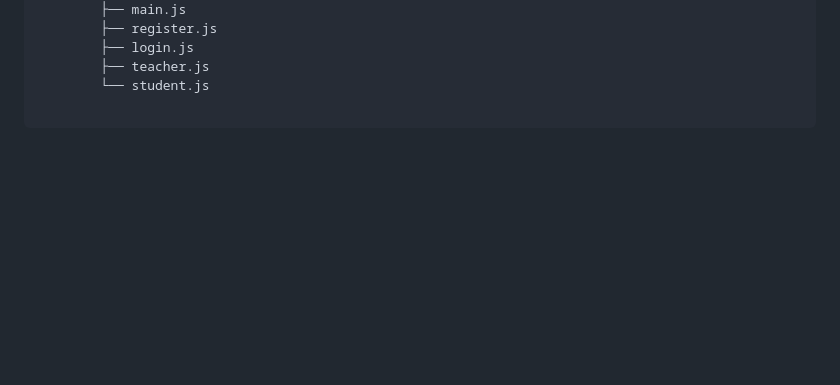
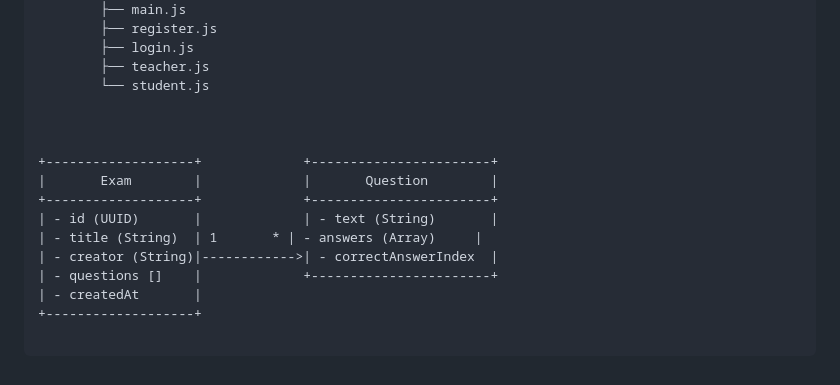
Before and after one commit to abthalfthe-pixel/finalProj, a Markdown page: README.md, the part around the change. Drawn GitHub-style; blank space fills up the shorter version.

```diff
--- a/README.md
+++ b/README.md
@@ -55,3 +55,15 @@ my-quiz-system/
         ├── login.js
         ├── teacher.js
         └── student.js
+
+
+
++-------------------+             +-----------------------+
+|       Exam        |             |       Question        |
++-------------------+             +-----------------------+
+| - id (UUID)       |             | - text (String)       |
+| - title (String)  | 1       * | - answers (Array)     |
+| - creator (String)|------------>| - correctAnswerIndex  |
+| - questions []    |             +-----------------------+
+| - createdAt       |
++-------------------+
```
